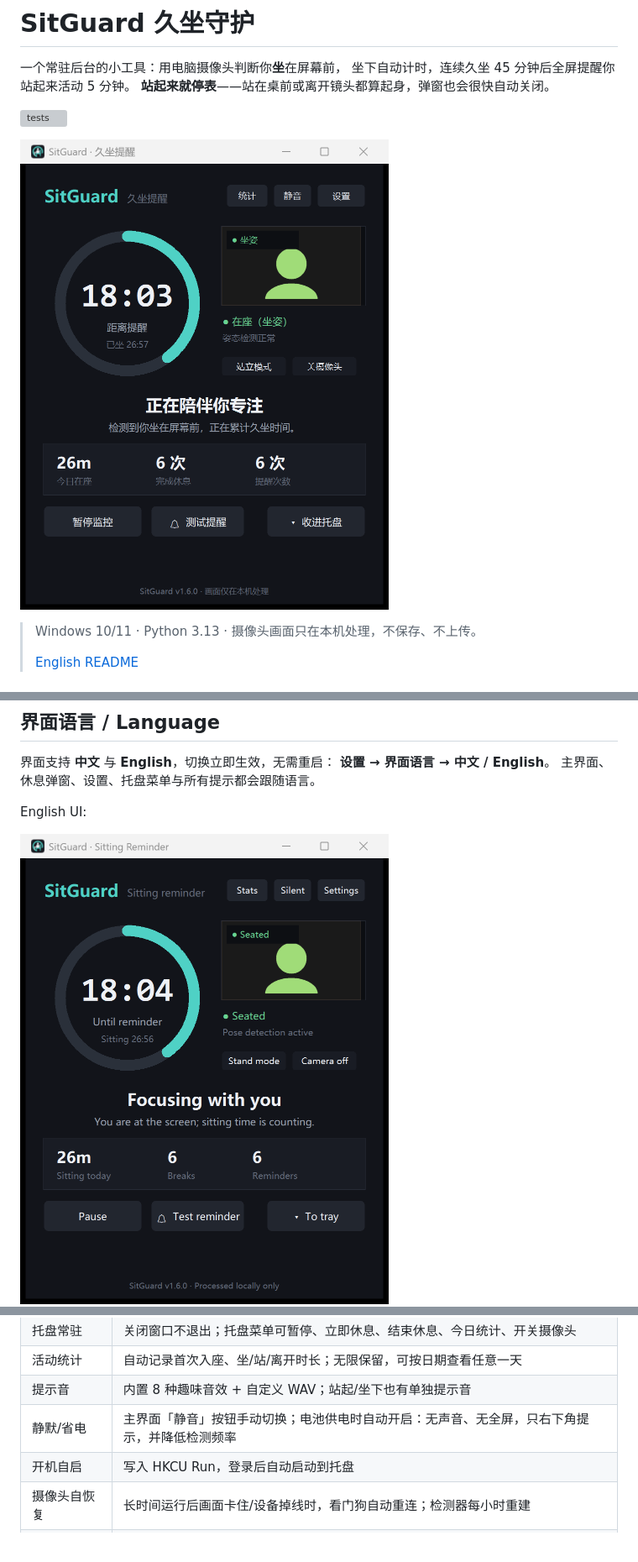
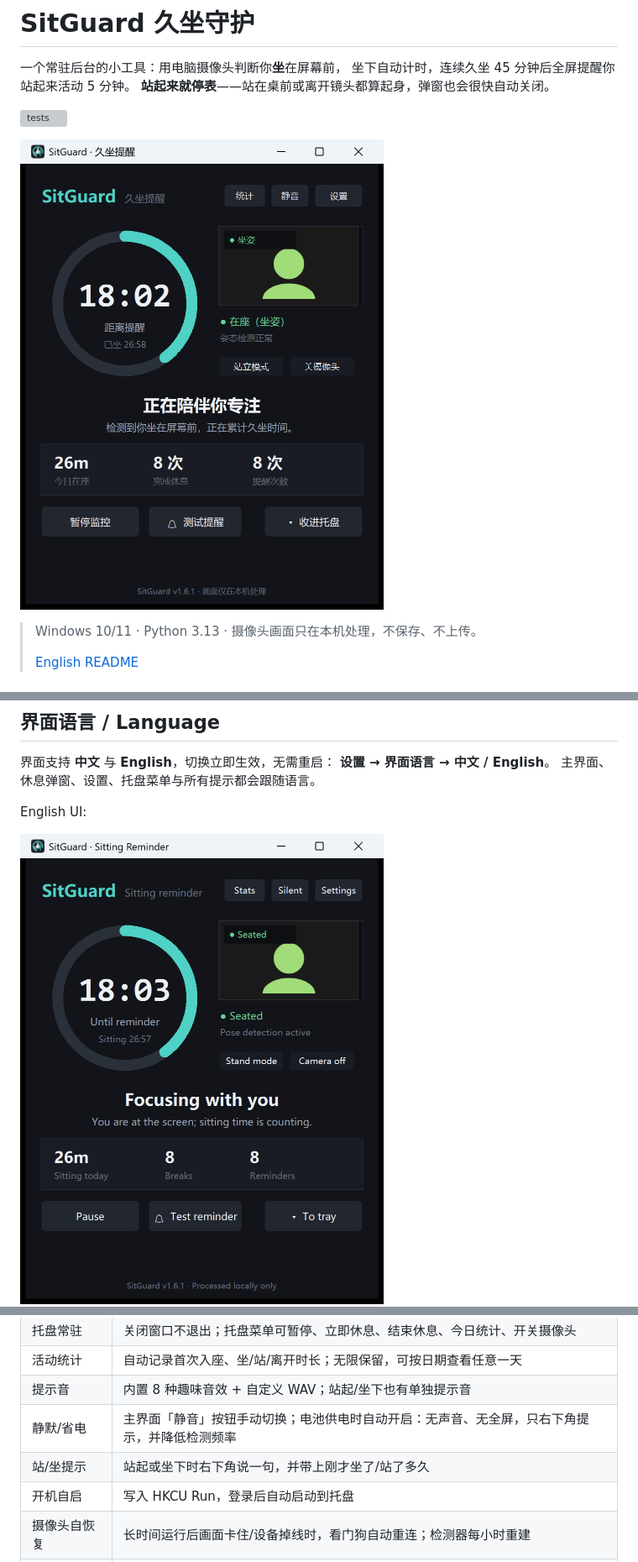
Before and after one commit to Atumnsky/SitGuard, a Markdown page: README_ZH.md, 3 parts joined by grey strips. Shown at 84% size. GitHub-like rendering; pictures changed too: screenshots/main.png, screenshots/main_en.png, screenshots/settings_en.png; grey boxes are pictures that could not be loaded.

```diff
--- a/README_ZH.md
+++ b/README_ZH.md
@@ -73,6 +73,7 @@ English UI:
 | 活动统计 | 自动记录首次入座、坐/站/离开时长；无限保留，可按日期查看任意一天 |
 | 提示音 | 内置 8 种趣味音效 + 自定义 WAV；站起/坐下也有单独提示音 |
 | 静默/省电 | 主界面「静音」按钮手动切换；电池供电时自动开启：无声音、无全屏，只右下角提示，并降低检测频率 |
+| 站/坐提示 | 站起或坐下时右下角说一句，并带上刚才坐了/站了多久 |
 | 开机自启 | 写入 HKCU Run，登录后自动启动到托盘 |
 | 摄像头自恢复 | 长时间运行后画面卡住/设备掉线时，看门狗自动重连；检测器每小时重建 |
 | 雪花/黑屏检测 | 检测到电视雪花噪声或全黑画面，几秒内自动重启摄像头 |
```
Also changed, not shown: README.md (+3 -1 lines), screenshots/break_overlay.png, 3 other files.
